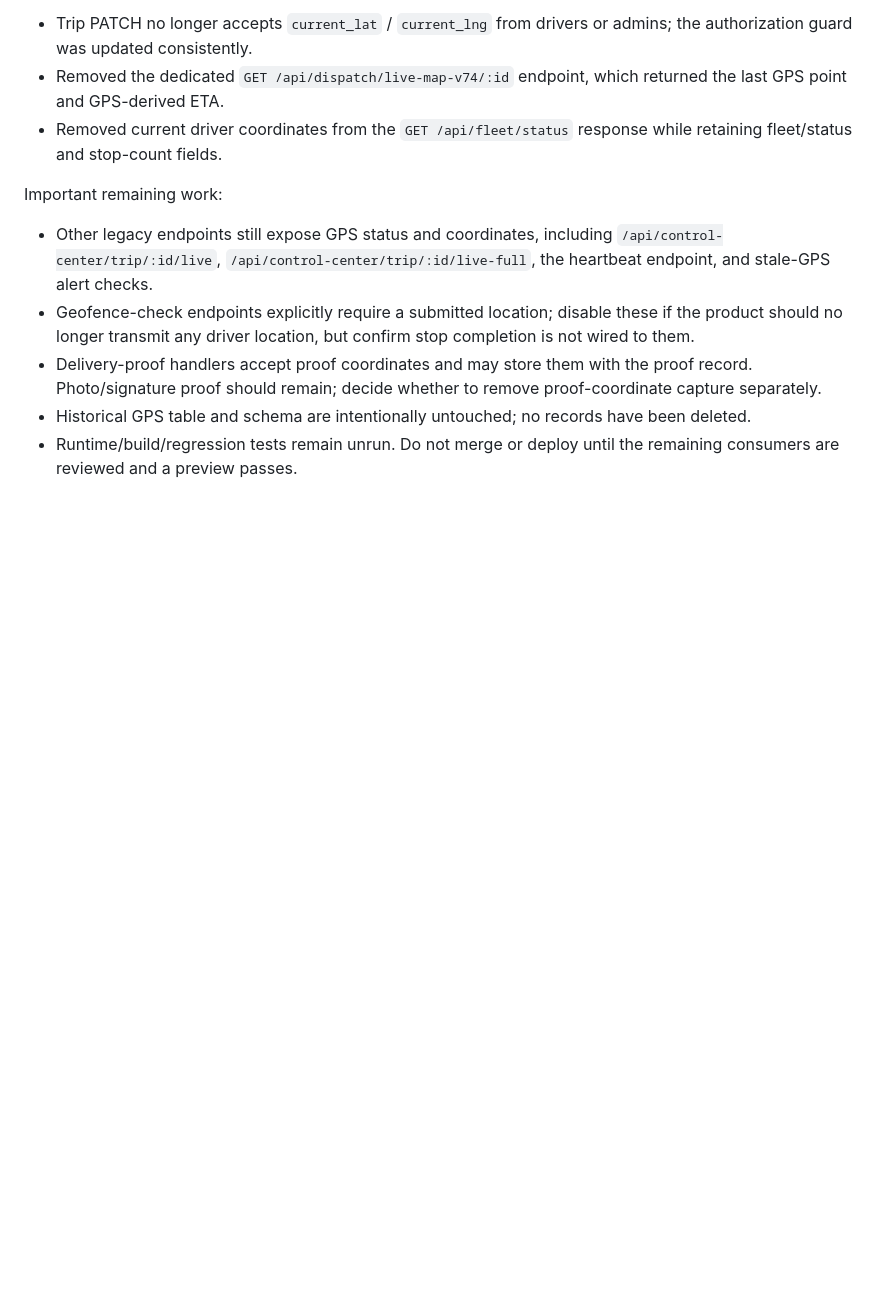
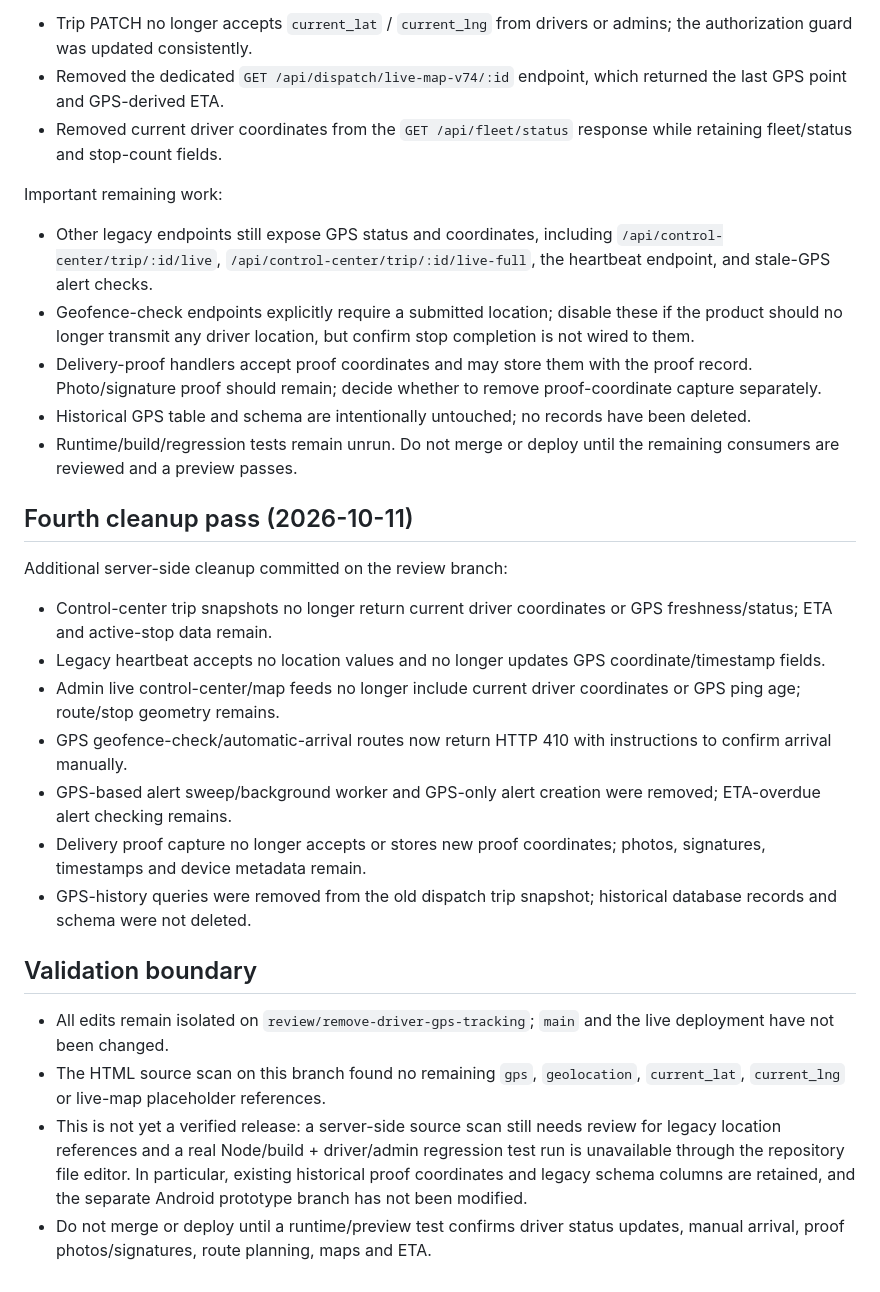
Before and after one commit to Matthiask13277/emergency-delivery, a Markdown page: docs/GPS-REMOVAL-PLAN.md, the part around the change. GitHub-like rendering; blank space fills up the shorter version.

Commit message:
Document fourth GPS removal pass and validation boundary

```diff
--- a/docs/GPS-REMOVAL-PLAN.md
+++ b/docs/GPS-REMOVAL-PLAN.md
@@ -95,3 +95,23 @@ Important remaining work:
 - Delivery-proof handlers accept proof coordinates and may store them with the proof record. Photo/signature proof should remain; decide whether to remove proof-coordinate capture separately.
 - Historical GPS table and schema are intentionally untouched; no records have been deleted.
 - Runtime/build/regression tests remain unrun. Do not merge or deploy until the remaining consumers are reviewed and a preview passes.
+
+
+## Fourth cleanup pass (2026-10-11)
+
+Additional server-side cleanup committed on the review branch:
+
+- Control-center trip snapshots no longer return current driver coordinates or GPS freshness/status; ETA and active-stop data remain.
+- Legacy heartbeat accepts no location values and no longer updates GPS coordinate/timestamp fields.
+- Admin live control-center/map feeds no longer include current driver coordinates or GPS ping age; route/stop geometry remains.
+- GPS geofence-check/automatic-arrival routes now return HTTP 410 with instructions to confirm arrival manually.
+- GPS-based alert sweep/background worker and GPS-only alert creation were removed; ETA-overdue alert checking remains.
+- Delivery proof capture no longer accepts or stores new proof coordinates; photos, signatures, timestamps and device metadata remain.
+- GPS-history queries were removed from the old dispatch trip snapshot; historical database records and schema were not deleted.
+
+## Validation boundary
+
+- All edits remain isolated on `review/remove-driver-gps-tracking`; `main` and the live deployment have not been changed.
+- The HTML source scan on this branch found no remaining `gps`, `geolocation`, `current_lat`, `current_lng` or live-map placeholder references.
+- This is not yet a verified release: a server-side source scan still needs review for legacy location references and a real Node/build + driver/admin regression test run is unavailable through the repository file editor. In particular, existing historical proof coordinates and legacy schema columns are retained, and the separate Android prototype branch has not been modified.
+- Do not merge or deploy until a runtime/preview test confirms driver status updates, manual arrival, proof photos/signatures, route planning, maps and ETA.
```
